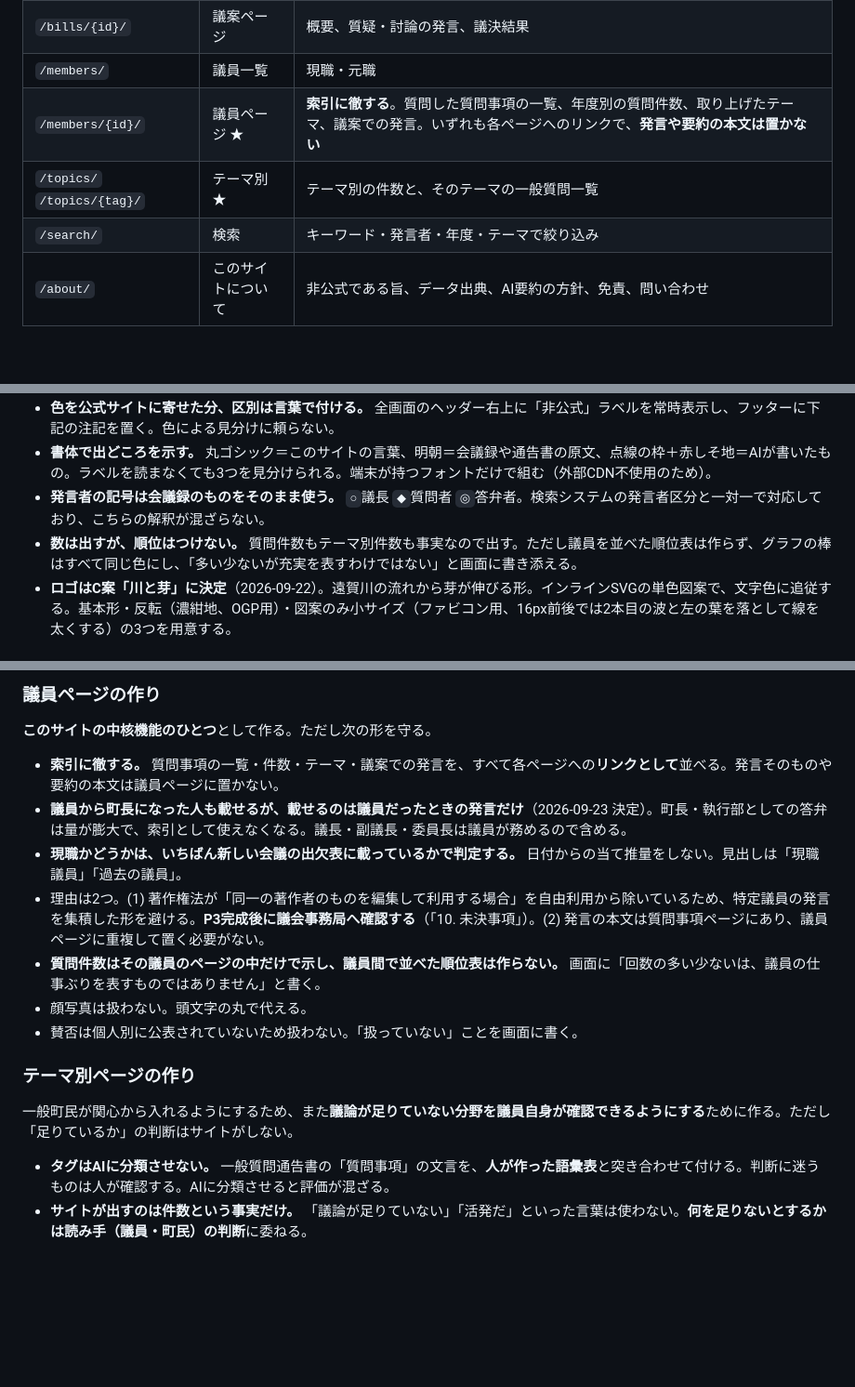
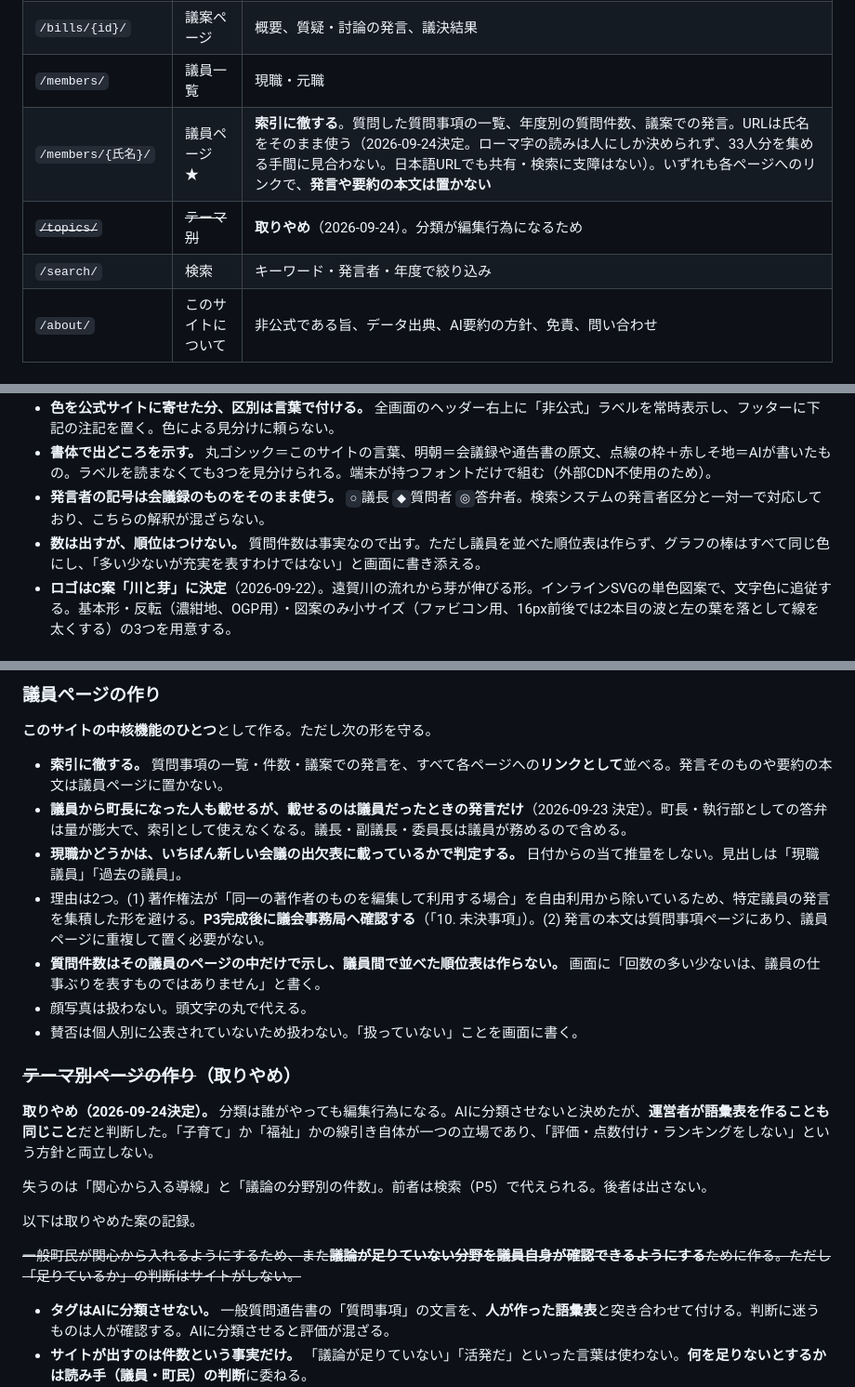
Before and after one commit to Onga-Mirai-Tech/Onga-Mirai-Gikai, a Markdown page: docs/設計ドラフト.md, 3 parts joined by grey strips. Shown at 93% size. Rendered like a GitHub page; blank space fills up the shorter version.

Commit message:
テーマ別ページを取りやめ、議員ページのURLは日本語のままにする
テーマ別: 分類は誰がやっても編集行為になる。AIに分類させないと決めたが、
運営者が語彙表を作ることも同じこと。「子育て」か「福祉」かの線引き自体が
一つの立場であり、評価・点数付けをしないという方針と両立しない。
失うのは関心からの導線（検索で代える）と分野別件数（出さない）。

議員ページのURL: ローマ字の読みは人にしか決められず、33人分を集める手間に
見合わない。日本語URLでも共有・検索に支障はない。

Co-Authored-By: Claude Opus 5 <noreply@anthropic.com>

```diff
--- a/docs/設計ドラフト.md
+++ b/docs/設計ドラフト.md
@@ -289,9 +289,9 @@ IDは読みやすく安定したものにする。
 | `/bills/` | 議案一覧 | 種別・結果・年度で絞り込み |
 | `/bills/{id}/` | 議案ページ | 概要、質疑・討論の発言、議決結果 |
 | `/members/` | 議員一覧 | 現職・元職 |
-| `/members/{id}/` | 議員ページ ★ | **索引に徹する**。質問した質問事項の一覧、年度別の質問件数、取り上げたテーマ、議案での発言。いずれも各ページへのリンクで、**発言や要約の本文は置かない** |
-| `/topics/` `/topics/{tag}/` | テーマ別 ★ | テーマ別の件数と、そのテーマの一般質問一覧 |
-| `/search/` | 検索 | キーワード・発言者・年度・テーマで絞り込み |
+| `/members/{氏名}/` | 議員ページ ★ | **索引に徹する**。質問した質問事項の一覧、年度別の質問件数、議案での発言。URLは氏名をそのまま使う（2026-09-24決定。ローマ字の読みは人にしか決められず、33人分を集める手間に見合わない。日本語URLでも共有・検索に支障はない）。いずれも各ページへのリンクで、**発言や要約の本文は置かない** |
+| ~~`/topics/`~~ | ~~テーマ別~~ | **取りやめ**（2026-09-24）。分類が編集行為になるため |
+| `/search/` | 検索 | キーワード・発言者・年度で絞り込み |
 | `/about/` | このサイトについて | 非公式である旨、データ出典、AI要約の方針、免責、問い合わせ |
 
 ### 委員会付託の表示
@@ -320,7 +320,7 @@ IDは読みやすく安定したものにする。
 - **色を公式サイトに寄せた分、区別は言葉で付ける。** 全画面のヘッダー右上に「非公式」ラベルを常時表示し、フッターに下記の注記を置く。色による見分けに頼らない。
 - **書体で出どころを示す。** 丸ゴシック＝このサイトの言葉、明朝＝会議録や通告書の原文、点線の枠＋赤しそ地＝AIが書いたもの。ラベルを読まなくても3つを見分けられる。端末が持つフォントだけで組む（外部CDN不使用のため）。
 - **発言者の記号は会議録のものをそのまま使う。** `○`議長 `◆`質問者 `◎`答弁者。検索システムの発言者区分と一対一で対応しており、こちらの解釈が混ざらない。
-- **数は出すが、順位はつけない。** 質問件数もテーマ別件数も事実なので出す。ただし議員を並べた順位表は作らず、グラフの棒はすべて同じ色にし、「多い少ないが充実を表すわけではない」と画面に書き添える。
+- **数は出すが、順位はつけない。** 質問件数は事実なので出す。ただし議員を並べた順位表は作らず、グラフの棒はすべて同じ色にし、「多い少ないが充実を表すわけではない」と画面に書き添える。
 - **ロゴはC案「川と芽」に決定**（2026-09-22）。遠賀川の流れから芽が伸びる形。インラインSVGの単色図案で、文字色に追従する。基本形・反転（濃紺地、OGP用）・図案のみ小サイズ（ファビコン用、16px前後では2本目の波と左の葉を落として線を太くする）の3つを用意する。
 
 ### フッターの注記
@@ -338,7 +338,7 @@ IDは読みやすく安定したものにする。
 
 **このサイトの中核機能のひとつ**として作る。ただし次の形を守る。
 
-- **索引に徹する。** 質問事項の一覧・件数・テーマ・議案での発言を、すべて各ページへの**リンクとして**並べる。発言そのものや要約の本文は議員ページに置かない。
+- **索引に徹する。** 質問事項の一覧・件数・議案での発言を、すべて各ページへの**リンクとして**並べる。発言そのものや要約の本文は議員ページに置かない。
 - **議員から町長になった人も載せるが、載せるのは議員だったときの発言だけ**（2026-09-23 決定）。町長・執行部としての答弁は量が膨大で、索引として使えなくなる。議長・副議長・委員長は議員が務めるので含める。
 - **現職かどうかは、いちばん新しい会議の出欠表に載っているかで判定する。** 日付からの当て推量をしない。見出しは「現職議員」「過去の議員」。
 - 理由は2つ。(1) 著作権法が「同一の著作者のものを編集して利用する場合」を自由利用から除いているため、特定議員の発言を集積した形を避ける。**P3完成後に議会事務局へ確認する**（「10. 未決事項」）。(2) 発言の本文は質問事項ページにあり、議員ページに重複して置く必要がない。
@@ -346,9 +346,15 @@ IDは読みやすく安定したものにする。
 - 顔写真は扱わない。頭文字の丸で代える。
 - 賛否は個人別に公表されていないため扱わない。「扱っていない」ことを画面に書く。
 
-### テーマ別ページの作り
+### ~~テーマ別ページの作り~~（取りやめ）
 
-一般町民が関心から入れるようにするため、また**議論が足りていない分野を議員自身が確認できるようにする**ために作る。ただし「足りているか」の判断はサイトがしない。
+**取りやめ（2026-09-24決定）。** 分類は誰がやっても編集行為になる。AIに分類させないと決めたが、**運営者が語彙表を作ることも同じこと**だと判断した。「子育て」か「福祉」かの線引き自体が一つの立場であり、「評価・点数付け・ランキングをしない」という方針と両立しない。
+
+失うのは「関心から入る導線」と「議論の分野別の件数」。前者は検索（P5）で代えられる。後者は出さない。
+
+以下は取りやめた案の記録。
+
+~~一般町民が関心から入れるようにするため、また**議論が足りていない分野を議員自身が確認できるようにする**ために作る。ただし「足りているか」の判断はサイトがしない。~~
 
 - **タグはAIに分類させない。** 一般質問通告書の「質問事項」の文言を、**人が作った語彙表**と突き合わせて付ける。判断に迷うものは人が確認する。AIに分類させると評価が混ざる。
 - **サイトが出すのは件数という事実だけ。** 「議論が足りていない」「活発だ」といった言葉は使わない。**何を足りないとするかは読み手（議員・町民）の判断**に委ねる。
```
Also changed, not shown: other parts of docs/設計ドラフト.md (+2 -2 lines), docs/運用メモ.md (+1 -0 lines).
